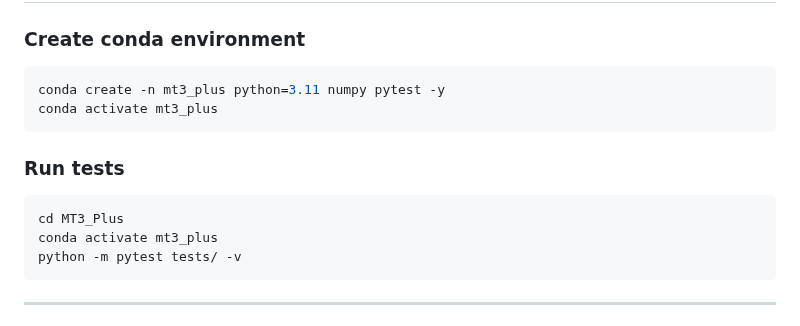
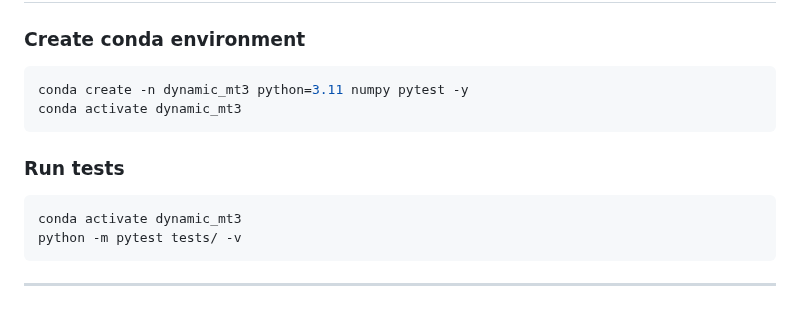
Before and after one commit to Block-O2/MT3-Dynamic-Alignment, a Markdown page: README.md, the part around one of its changes. GitHub-like rendering.

````diff
--- a/README.md
+++ b/README.md
@@ -151,15 +151,14 @@ robot.set_cartesian_target(T_target)
 ### Create conda environment
 
 ```bash
-conda create -n mt3_plus python=3.11 numpy pytest -y
-conda activate mt3_plus
+conda create -n dynamic_mt3 python=3.11 numpy pytest -y
+conda activate dynamic_mt3
 ```
 
 ### Run tests
 
 ```bash
-cd MT3_Plus
-conda activate mt3_plus
+conda activate dynamic_mt3
 python -m pytest tests/ -v
 ```
 
````
Also changed, not shown: other parts of README.md (+14 -0 lines), README_CN.md (+17 -4 lines), simulation/results/position_error.png (added), simulation/results/trajectory_xy.png (added), 1 other file.
